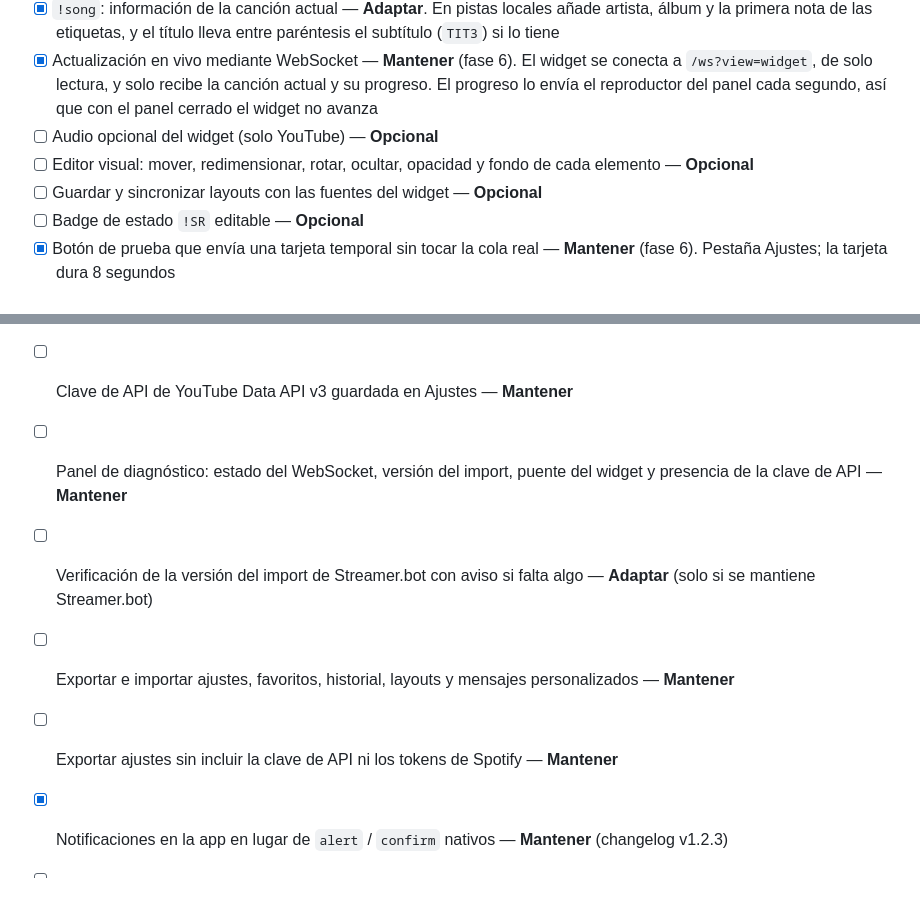
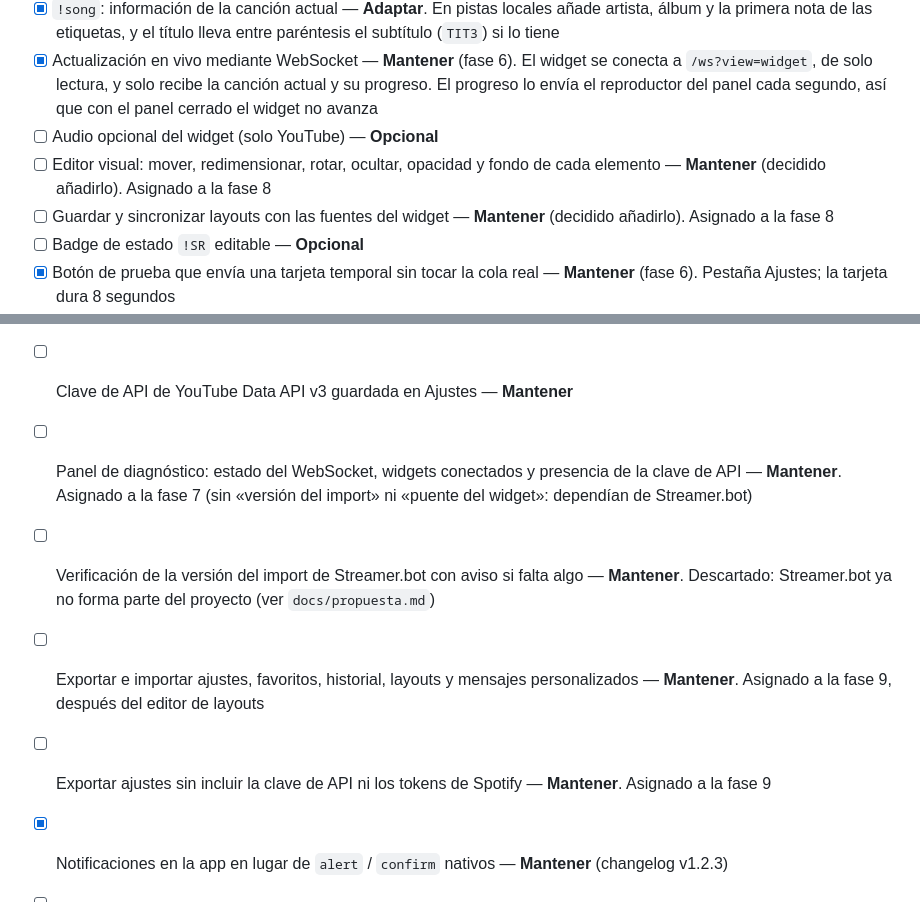
Before and after one commit to enriquextt/blue-jay-bot, a Markdown page: docs/checklist.md, 2 parts joined by grey strips. GitHub-like rendering.

```diff
--- a/docs/checklist.md
+++ b/docs/checklist.md
@@ -97,8 +97,8 @@ Leyenda de la columna de decisión:
 - [x] `!song`: información de la canción actual — **Adaptar**. En pistas locales añade artista, álbum y la primera nota de las etiquetas, y el título lleva entre paréntesis el subtítulo (`TIT3`) si lo tiene
 - [x] Actualización en vivo mediante WebSocket — **Mantener** (fase 6). El widget se conecta a `/ws?view=widget`, de solo lectura, y solo recibe la canción actual y su progreso. El progreso lo envía el reproductor del panel cada segundo, así que con el panel cerrado el widget no avanza
 - [ ] Audio opcional del widget (solo YouTube) — **Opcional**
-- [ ] Editor visual: mover, redimensionar, rotar, ocultar, opacidad y fondo de cada elemento — **Opcional**
-- [ ] Guardar y sincronizar layouts con las fuentes del widget — **Opcional**
+- [ ] Editor visual: mover, redimensionar, rotar, ocultar, opacidad y fondo de cada elemento — **Mantener** (decidido añadirlo). Asignado a la fase 8
+- [ ] Guardar y sincronizar layouts con las fuentes del widget — **Mantener** (decidido añadirlo). Asignado a la fase 8
 - [ ] Badge de estado `!SR` editable — **Opcional**
 - [x] Botón de prueba que envía una tarjeta temporal sin tocar la cola real — **Mantener** (fase 6). Pestaña Ajustes; la tarjeta dura 8 segundos
 - [x] URL del widget generada automáticamente desde Ajustes — **Mantener** (fase 6). Con botón de copiar; incluye `?lang=` con el idioma del panel
@@ -116,9 +116,9 @@ Leyenda de la columna de decisión:
 - [ ] Servidor HTTP local que sirve la página — **Adaptar** (propio de Node o Python)
 - [ ] Servidor WebSocket local para chat y widget — **Adaptar**
 - [ ] Clave de API de YouTube Data API v3 guardada en Ajustes — **Mantener**
-- [ ] Panel de diagnóstico: estado del WebSocket, versión del import, puente del widget y presencia de la clave de API — **Mantener**
-- [ ] Verificación de la versión del import de Streamer.bot con aviso si falta algo — **Adaptar** (solo si se mantiene Streamer.bot)
-- [ ] Exportar e importar ajustes, favoritos, historial, layouts y mensajes personalizados — **Mantener**
-- [ ] Exportar ajustes sin incluir la clave de API ni los tokens de Spotify — **Mantener**
+- [ ] Panel de diagnóstico: estado del WebSocket, widgets conectados y presencia de la clave de API — **Mantener**. Asignado a la fase 7 (sin «versión del import» ni «puente del widget»: dependían de Streamer.bot)
+- [ ] Verificación de la versión del import de Streamer.bot con aviso si falta algo — **Mantener**. Descartado: Streamer.bot ya no forma parte del proyecto (ver `docs/propuesta.md`)
+- [ ] Exportar e importar ajustes, favoritos, historial, layouts y mensajes personalizados — **Mantener**. Asignado a la fase 9, después del editor de layouts
+- [ ] Exportar ajustes sin incluir la clave de API ni los tokens de Spotify — **Mantener**. Asignado a la fase 9
 - [x] Notificaciones en la app en lugar de `alert` / `confirm` nativos — **Mantener** (changelog v1.2.3)
 - [ ] Soporte de chat multistream: Twitch, Kick y YouTube — **Adaptar**
```
Also changed, not shown: README.md (+4 -2 lines), docs/propuesta.md (+6 -3 lines).
